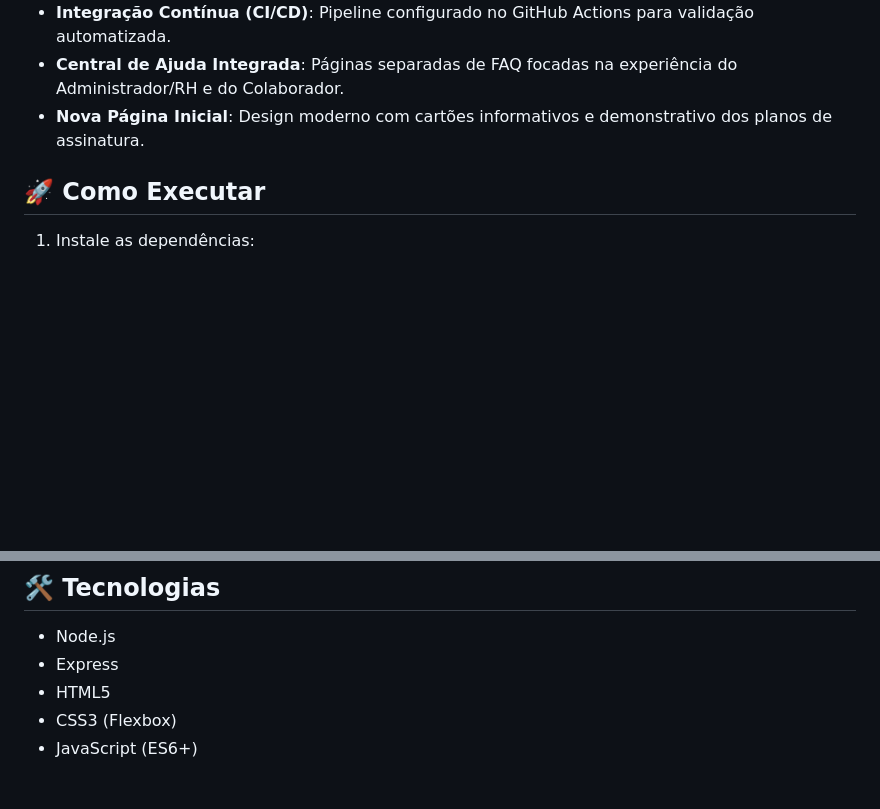
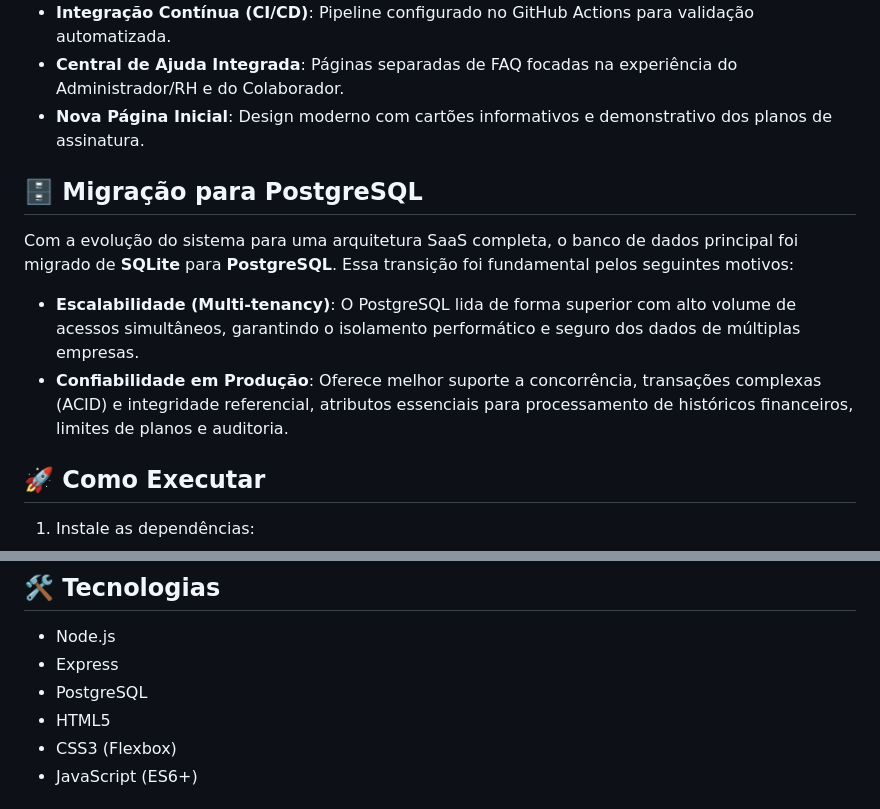
Before and after one commit to carlosEAJ/Gerenciamento-IA, a Markdown page: README.md, 2 parts joined by grey strips. Drawn GitHub-style; blank space fills up the shorter version.

Commit message:
feat: migrar banco de dados de SQLite para PostgreSQL e adicionar seção de migração no README

```diff
--- a/README.md
+++ b/README.md
@@ -44,6 +45,12 @@ Sistema completo para cálculo de férias com suporte a multi-tenancy (múltipla
 - **Integração Contínua (CI/CD)**: Pipeline configurado no GitHub Actions para validação automatizada.
 - **Central de Ajuda Integrada**: Páginas separadas de FAQ focadas na experiência do Administrador/RH e do Colaborador.
 - **Nova Página Inicial**: Design moderno com cartões informativos e demonstrativo dos planos de assinatura.
+
+## 🗄️ Migração para PostgreSQL
+
+Com a evolução do sistema para uma arquitetura SaaS completa, o banco de dados principal foi migrado de **SQLite** para **PostgreSQL**. Essa transição foi fundamental pelos seguintes motivos:
+- **Escalabilidade (Multi-tenancy)**: O PostgreSQL lida de forma superior com alto volume de acessos simultâneos, garantindo o isolamento performático e seguro dos dados de múltiplas empresas.
+- **Confiabilidade em Produção**: Oferece melhor suporte a concorrência, transações complexas (ACID) e integridade referencial, atributos essenciais para processamento de históricos financeiros, limites de planos e auditoria.
 
 ## 🚀 Como Executar
 
@@ -95,6 +102,7 @@ http://localhost:3000
 
 - Node.js
 - Express
+- PostgreSQL
 - HTML5
 - CSS3 (Flexbox)
 - JavaScript (ES6+)
```
Also changed, not shown: other parts of README.md (+1 -0 lines).
